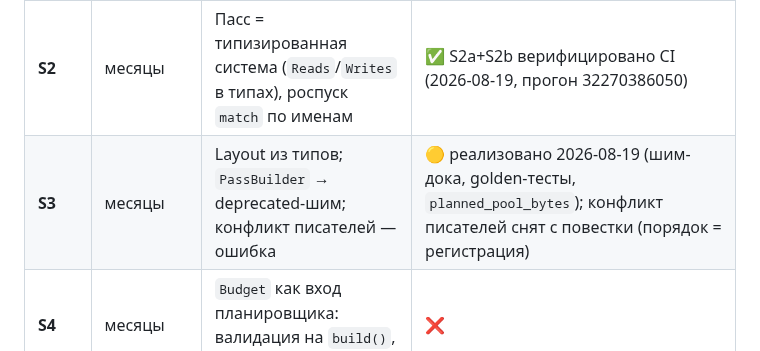
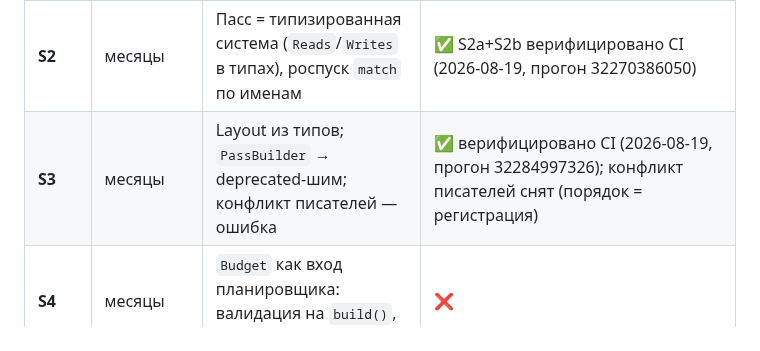
Before and after one commit to kemperrrrr/ornis, a Markdown page: PLAN.md, the part around the change. Rendered like a GitHub page.

Commit message:
docs: S3 verified by CI — status to done
Co-authored-by: arena-agent <297053741+arena-agent@users.noreply.github.com>

```diff
--- a/PLAN.md
+++ b/PLAN.md
@@ -312,7 +312,7 @@ API (rustdoc) и релизная упаковка.
 | **S0** | недели | Базлайн-метрики: стоимость `build()` на кадр, память пула по техникам | 🟡 бенч написан и компилируется (CI); числа — после первого `cargo bench` |
 | **S1** | недели | Кеш `GraphLayout` с инвалидацией по сигнатуре | ✅ верифицировано CI (PR #4: fmt/clippy/bca/test/doc/wasm зелёные, 2026-08-19) |
 | **S2** | месяцы | Пасс = типизированная система (`Reads`/`Writes` в типах), роспуск `match` по именам | ✅ S2a+S2b верифицировано CI (2026-08-19, прогон 32270386050) |
-| **S3** | месяцы | Layout из типов; `PassBuilder` → deprecated-шим; конфликт писателей — ошибка | 🟡 реализовано 2026-08-19 (шим-дока, golden-тесты, `planned_pool_bytes`); конфликт писателей снят с повестки (порядок = регистрация) |
+| **S3** | месяцы | Layout из типов; `PassBuilder` → deprecated-шим; конфликт писателей — ошибка | ✅ верифицировано CI (2026-08-19, прогон 32284997326); конфликт писателей снят (порядок = регистрация) |
 | **S4** | месяцы | `Budget` как вход планировщика: валидация на `build()`, укладка в бюджет | ❌ |
 | **S5** | кварталы | Один scheduler: ресурсы рендера в ECS, автопараллелизм по доступам, без extract | ❌ |
 | **S6** | годы | Решение: роспуск `RenderGraph` как структуры данных либо фиксация «почему нет» | ❄️ |
```
